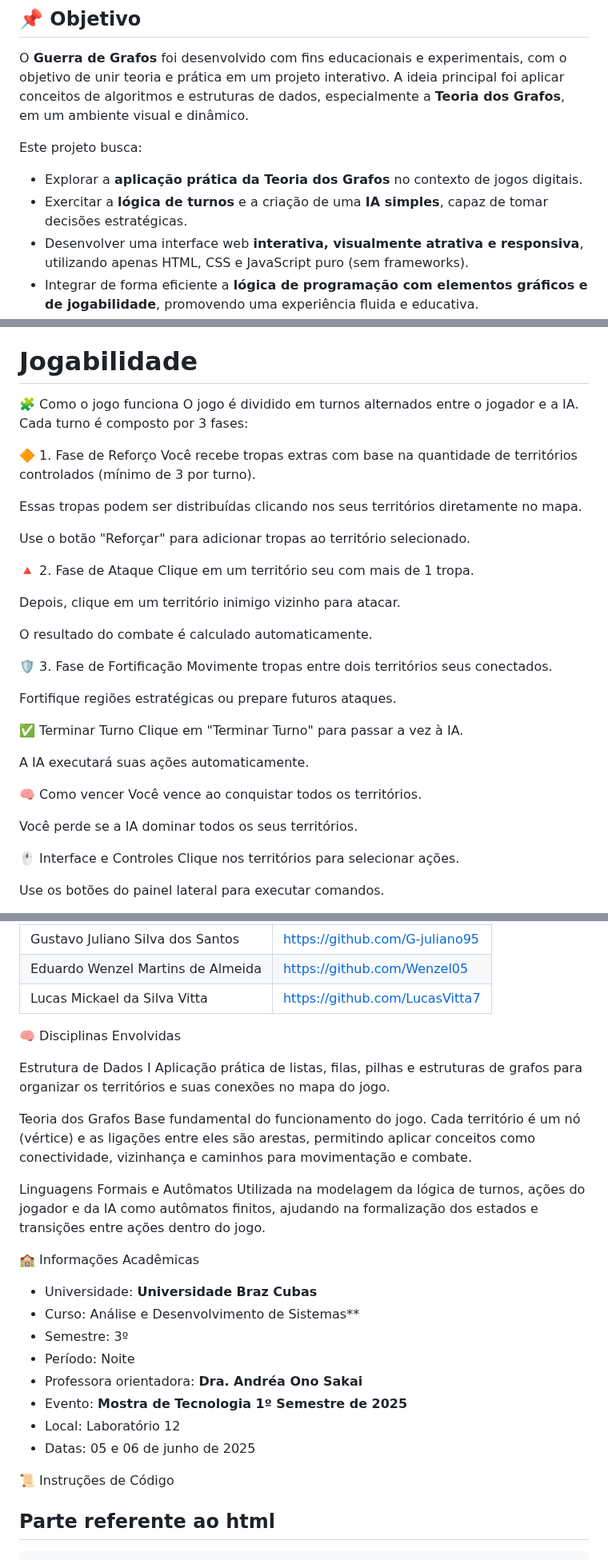
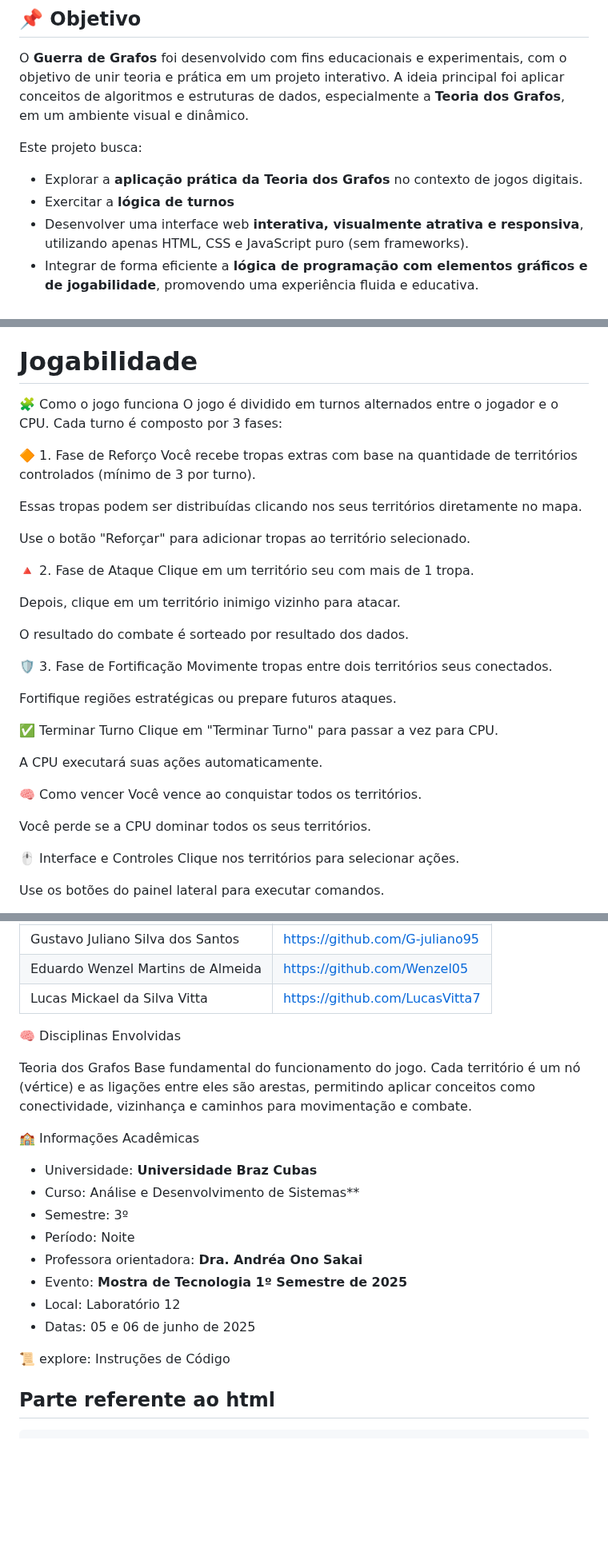
Before and after one commit to LucasVitta7/Guerradosgrafos, a Markdown page: Guerradegrafos.html/readme.md, 3 parts joined by grey strips. Shown at 80% size. Rendered like a GitHub page; blank space fills up the shorter version.

```diff
--- a/Guerradegrafos.html/readme.md
+++ b/Guerradegrafos.html/readme.md
@@ -11,7 +11,7 @@ O **Guerra de Grafos** foi desenvolvido com fins educacionais e experimentais, c
 Este projeto busca:
 
 - Explorar a **aplicação prática da Teoria dos Grafos** no contexto de jogos digitais.
-- Exercitar a **lógica de turnos** e a criação de uma **IA simples**, capaz de tomar decisões estratégicas.
+- Exercitar a **lógica de turnos**
 - Desenvolver uma interface web **interativa, visualmente atrativa e responsiva**, utilizando apenas HTML, CSS e JavaScript puro (sem frameworks).
 - Integrar de forma eficiente a **lógica de programação com elementos gráficos e de jogabilidade**, promovendo uma experiência fluida e educativa.
 
@@ -89,7 +89,7 @@ Clique duas vezes sobre ele para abrir no seu navegador padrão (Chrome, Firefox
 # Jogabilidade
 
 🧩 Como o jogo funciona
-O jogo é dividido em turnos alternados entre o jogador e a IA. Cada turno é composto por 3 fases:
+O jogo é dividido em turnos alternados entre o jogador e o CPU. Cada turno é composto por 3 fases:
 
 🔶 1. Fase de Reforço
 Você recebe tropas extras com base na quantidade de territórios controlados (mínimo de 3 por turno).
@@ -103,7 +103,8 @@ Clique em um território seu com mais de 1 tropa.
 
 Depois, clique em um território inimigo vizinho para atacar.
 
-O resultado do combate é calculado automaticamente.
+O resultado do combate é sorteado por resultado dos dados.
+
 
 🛡️ 3. Fase de Fortificação
 Movimente tropas entre dois territórios seus conectados.
@@ -111,14 +112,14 @@ Movimente tropas entre dois territórios seus conectados.
 Fortifique regiões estratégicas ou prepare futuros ataques.
 
 ✅ Terminar Turno
-Clique em "Terminar Turno" para passar a vez à IA.
+Clique em "Terminar Turno" para passar a vez para CPU.
 
-A IA executará suas ações automaticamente.
+A CPU executará suas ações automaticamente.
 
 🧠 Como vencer
 Você vence ao conquistar todos os territórios.
 
-Você perde se a IA dominar todos os seus territórios.
+Você perde se a CPU dominar todos os seus territórios.
 
 🖱️ Interface e Controles
 Clique nos territórios para selecionar ações.
@@ -141,14 +142,9 @@ Acompanhe as jogadas no registro de batalha.
 
 🧠 Disciplinas Envolvidas
 
-Estrutura de Dados I
-Aplicação prática de listas, filas, pilhas e estruturas de grafos para organizar os territórios e suas conexões no mapa do jogo.
-
 Teoria dos Grafos
 Base fundamental do funcionamento do jogo. Cada território é um nó (vértice) e as ligações entre eles são arestas, permitindo aplicar conceitos como conectividade, vizinhança e caminhos para movimentação e combate.
 
-Linguagens Formais e Autômatos
-Utilizada na modelagem da lógica de turnos, ações do jogador e da IA como autômatos finitos, ajudando na formalização dos estados e transições entre ações dentro do jogo.
 
 🏫 Informações Acadêmicas
 
@@ -161,7 +157,7 @@ Utilizada na modelagem da lógica de turnos, ações do jogador e da IA como aut
 - Local: Laboratório 12
 - Datas: 05 e 06 de junho de 2025
 
-📜 Instruções de Código
+📜  explore: Instruções de Código
 
 ## Parte referente ao html
 
```
